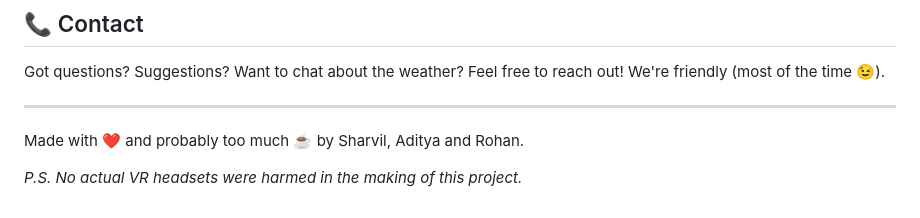
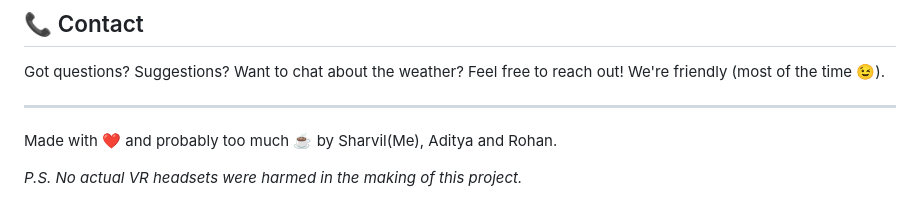
Before and after one commit to Sharvil9/APCOER-VR-tur, a Markdown page: README.md, the part around the change. GitHub-like rendering.

```diff
--- a/README.md
+++ b/README.md
@@ -75,6 +75,6 @@ Got questions? Suggestions? Want to chat about the weather? Feel free to reach o
 
 ---
 
-Made with ❤️ and probably too much ☕ by Sharvil, Aditya and Rohan.
+Made with ❤️ and probably too much ☕ by Sharvil(Me), Aditya and Rohan.
 
 *P.S. No actual VR headsets were harmed in the making of this project.*
```
